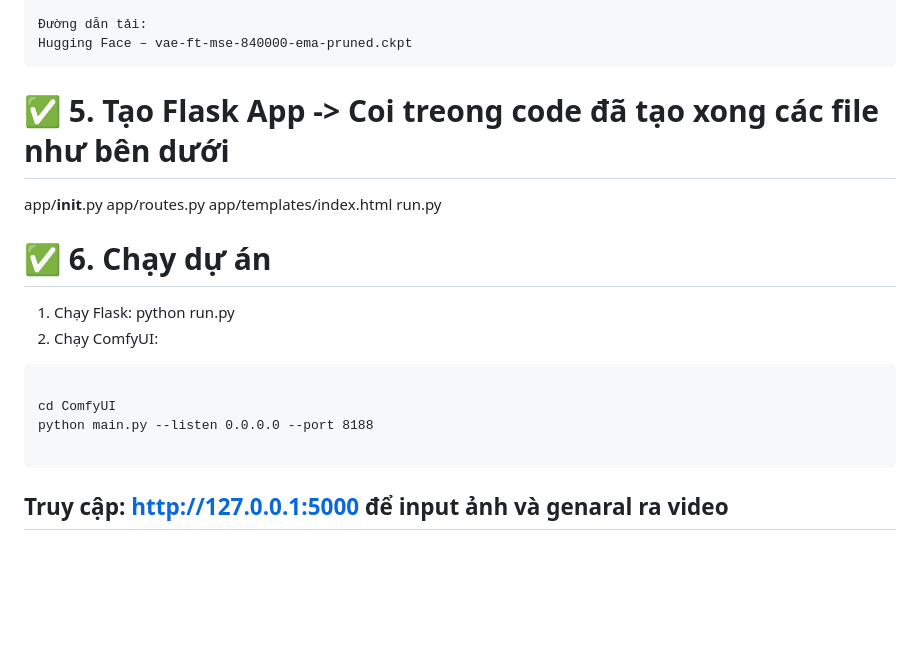
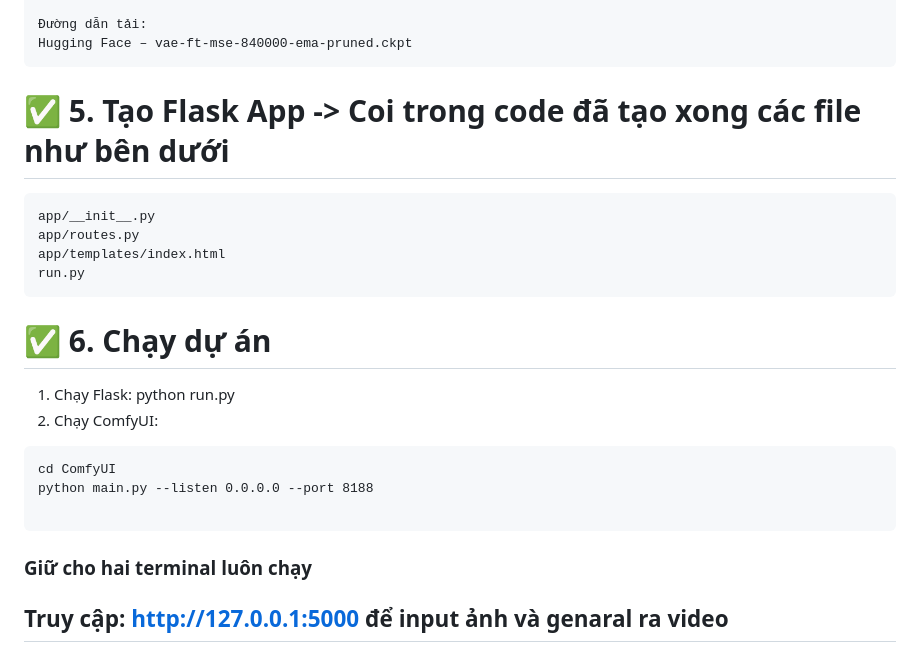
Before and after one commit to khangnx/flask_make_video_comfyUI_ai, a Markdown page: readme.md, the part around the change. Rendered like a GitHub page; blank space fills up the shorter version.

Commit message:
Update readme.md
AAA

````diff
--- a/readme.md
+++ b/readme.md
@@ -84,21 +84,24 @@ vae-ft-mse-840000-ema-pruned.ckpt – dung lượng khoảng 335 MB. [huggingf
 Đường dẫn tải:
 Hugging Face – vae‑ft‑mse‑840000‑ema‑pruned.ckpt
 ```
-# ✅ 5. Tạo Flask App -> Coi treong code đã tạo xong các file như bên dưới
+# ✅ 5. Tạo Flask App -> Coi trong code đã tạo xong các file như bên dưới
+```
 app/__init__.py
 app/routes.py
 app/templates/index.html
 run.py
+```
 # ✅ 6. Chạy dự án
 
 1. Chạy Flask: python run.py
 2. Chạy ComfyUI:
+
 ```
-
 cd ComfyUI
 python main.py --listen 0.0.0.0 --port 8188
 
 ```
+### Giữ cho hai terminal luôn chạy
 ## Truy cập: http://127.0.0.1:5000 để input ảnh và genaral ra video
 
 # ✅ 7. Đây là flow xử lý như sau:
````
